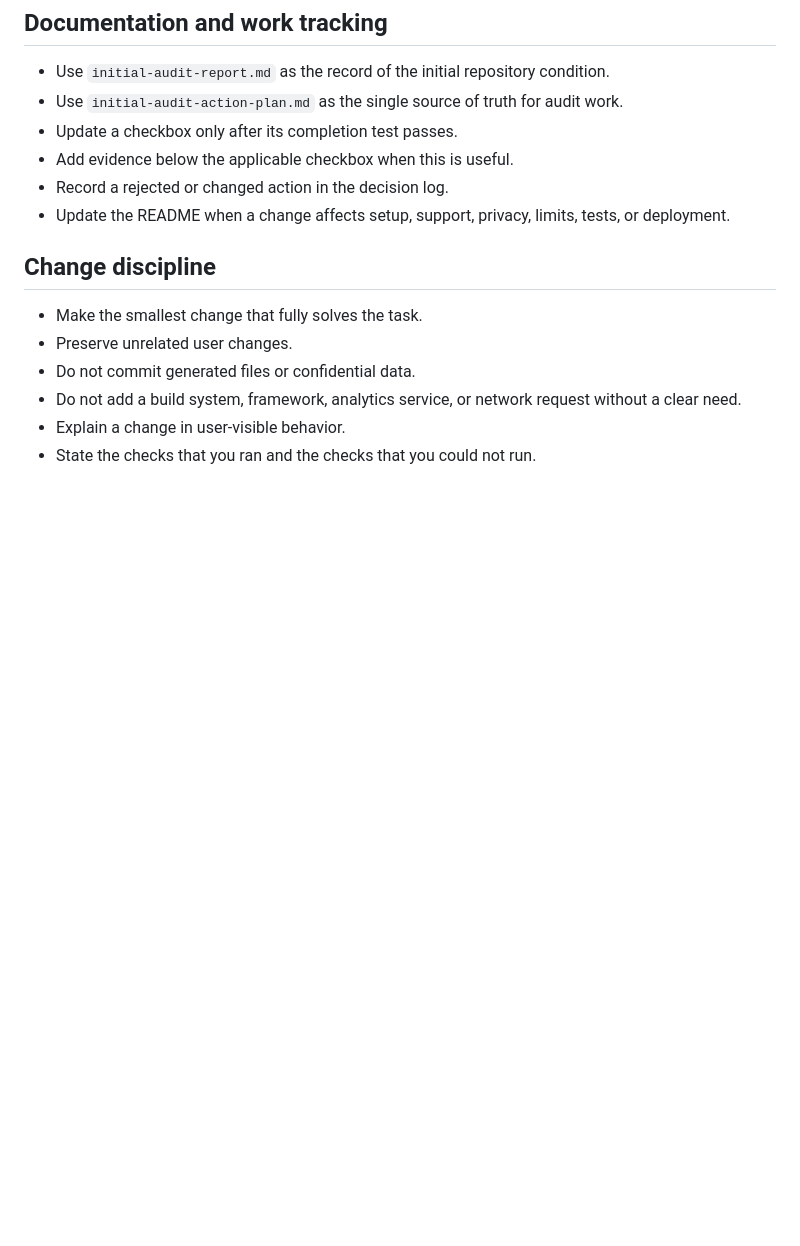
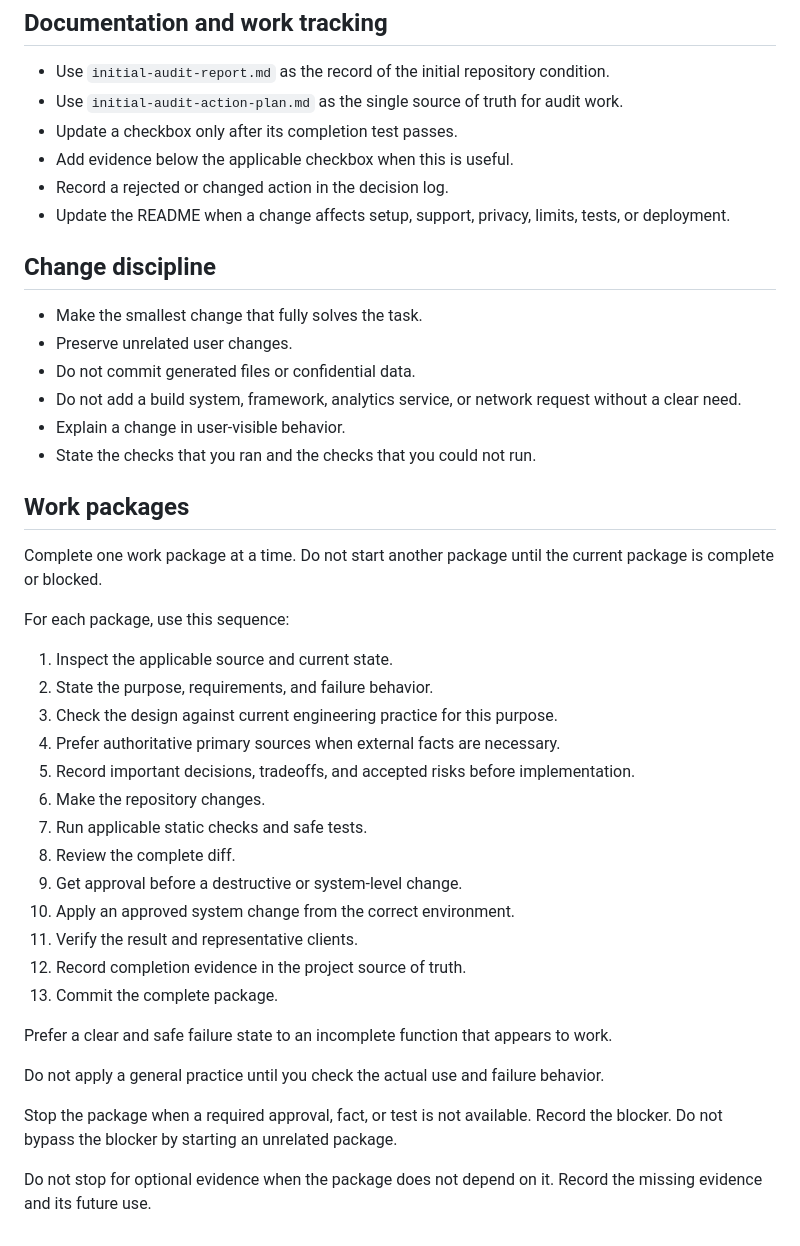
Before and after one commit to volo1st/volo1st.github.io, a Markdown page: AGENTS.md, the part around the change. Rendered like a GitHub page; blank space fills up the shorter version.

Commit message:
docs: define work package discipline

```diff
--- a/AGENTS.md
+++ b/AGENTS.md
@@ -112,3 +112,31 @@ Add permanent automated tests when a change introduces behavior that can regress
 - Do not add a build system, framework, analytics service, or network request without a clear need.
 - Explain a change in user-visible behavior.
 - State the checks that you ran and the checks that you could not run.
+
+## Work packages
+
+Complete one work package at a time. Do not start another package until the current package is complete or blocked.
+
+For each package, use this sequence:
+
+1. Inspect the applicable source and current state.
+2. State the purpose, requirements, and failure behavior.
+3. Check the design against current engineering practice for this purpose.
+4. Prefer authoritative primary sources when external facts are necessary.
+5. Record important decisions, tradeoffs, and accepted risks before implementation.
+6. Make the repository changes.
+7. Run applicable static checks and safe tests.
+8. Review the complete diff.
+9. Get approval before a destructive or system-level change.
+10. Apply an approved system change from the correct environment.
+11. Verify the result and representative clients.
+12. Record completion evidence in the project source of truth.
+13. Commit the complete package.
+
+Prefer a clear and safe failure state to an incomplete function that appears to work.
+
+Do not apply a general practice until you check the actual use and failure behavior.
+
+Stop the package when a required approval, fact, or test is not available. Record the blocker. Do not bypass the blocker by starting an unrelated package.
+
+Do not stop for optional evidence when the package does not depend on it. Record the missing evidence and its future use.
```
